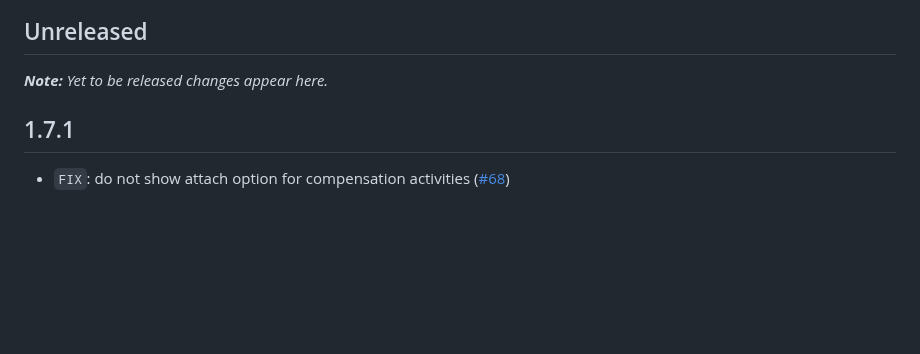
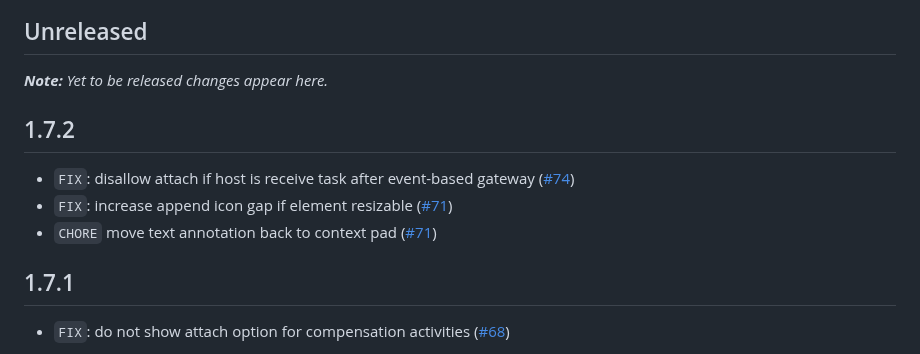
Before and after one commit to camunda/improved-canvas, a Markdown page: CHANGELOG.md, the part around the change. Drawn GitHub-style; blank space fills up the shorter version.

Commit message:
chore(CHANGELOG): update to v1.7.2

```diff
--- a/CHANGELOG.md
+++ b/CHANGELOG.md
@@ -5,6 +5,12 @@ All notable changes to [@camunda/improved-canvas](https://github.com/camunda/imp
 ## Unreleased
 
 ___Note:__ Yet to be released changes appear here._
+
+## 1.7.2
+
+* `FIX`: disallow attach if host is receive task after event-based gateway ([#74](https://github.com/camunda/improved-canvas/pull/74))
+* `FIX`: increase append icon gap if element resizable ([#71](https://github.com/camunda/improved-canvas/pull/71))
+* `CHORE` move text annotation back to context pad ([#71](https://github.com/camunda/improved-canvas/pull/71))
 
 ## 1.7.1
 
```
